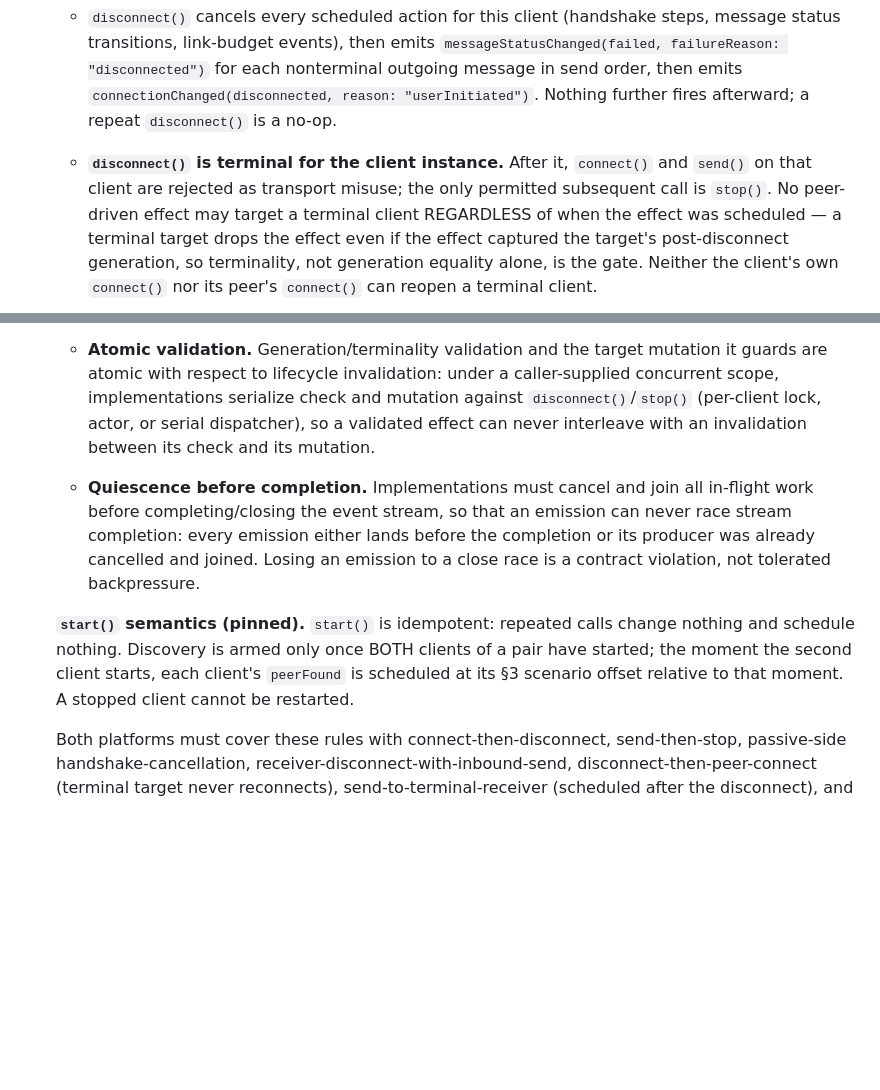
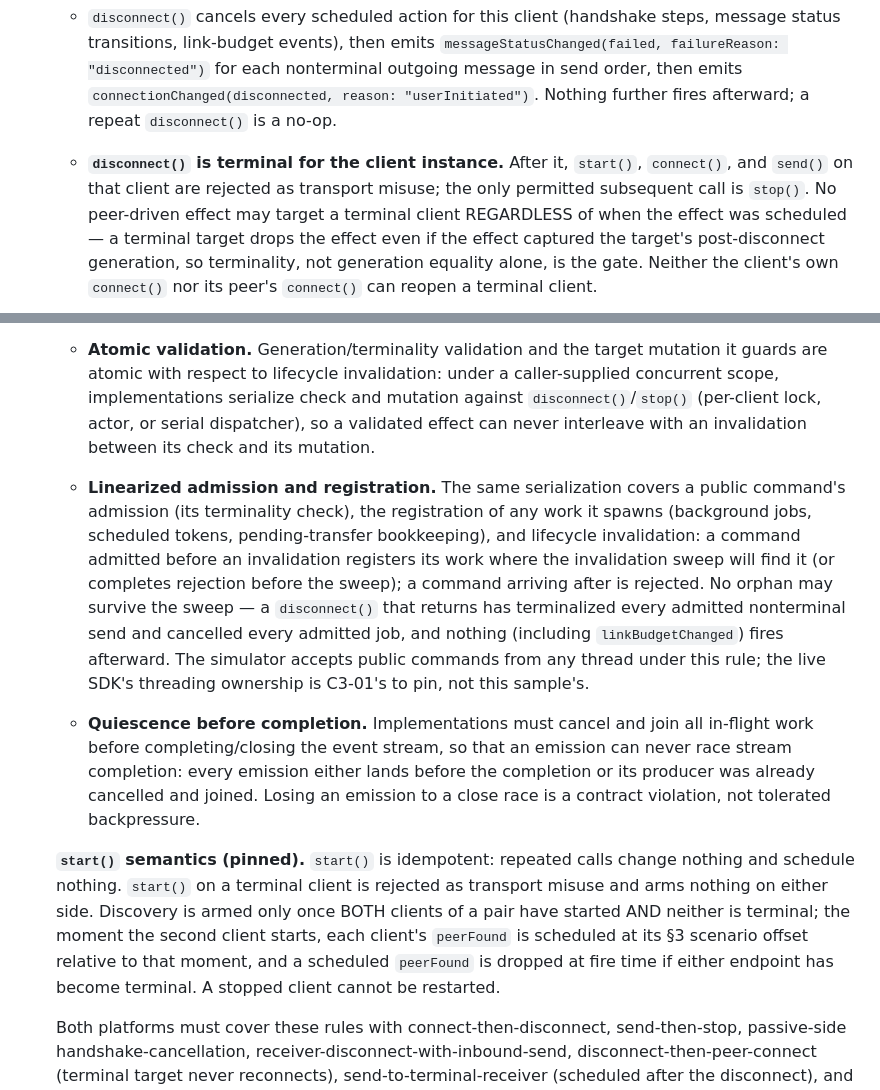
Before and after one commit to dweekly/cyrinx, a Markdown page: Apps/Chat/CONTRACT.md, 2 parts joined by grey strips. Drawn GitHub-style; blank space fills up the shorter version.

Commit message:
Pin start() terminality, discovery arming guards, and linearized admission/registration
Round-4 review showed start() reopening discovery after disconnect()
on both platforms, and Kotlin registering work after the disconnect
sweep because admission and registration sat outside the lock. Pin:
start() on a terminal client is rejected and discovery arms/fires only
while both endpoints are non-terminal; a public command's admission,
its work registration, and lifecycle invalidation are linearized so no
orphan survives the sweep and nothing fires after disconnect() returns.
The live SDK's threading ownership is explicitly deferred to C3-01.

Co-Authored-By: Claude Fable 5 <noreply@anthropic.com>

```diff
--- a/Apps/Chat/CONTRACT.md
+++ b/Apps/Chat/CONTRACT.md
@@ -480,8 +480,8 @@ Deterministic, in-process, driven by `(scenarioName, seed)`. Requirements:
      reason: "userInitiated")`. Nothing further fires afterward; a
      repeat `disconnect()` is a no-op.
    - **`disconnect()` is terminal for the client instance.** After it,
-     `connect()` and `send()` on that client are rejected as transport
-     misuse; the only permitted subsequent call is `stop()`. No
+     `start()`, `connect()`, and `send()` on that client are rejected as
+     transport misuse; the only permitted subsequent call is `stop()`. No
      peer-driven effect may target a terminal client REGARDLESS of when
      the effect was scheduled — a terminal target drops the effect even
      if the effect captured the target's post-disconnect generation, so
@@ -534,6 +534,19 @@ Deterministic, in-process, driven by `(scenarioName, seed)`. Requirements:
      `disconnect()`/`stop()` (per-client lock, actor, or serial
      dispatcher), so a validated effect can never interleave with an
      invalidation between its check and its mutation.
+   - **Linearized admission and registration.** The same serialization
+     covers a public command's admission (its terminality check), the
+     registration of any work it spawns (background jobs, scheduled
+     tokens, pending-transfer bookkeeping), and lifecycle invalidation:
+     a command admitted before an invalidation registers its work where
+     the invalidation sweep will find it (or completes rejection before
+     the sweep); a command arriving after is rejected. No orphan may
+     survive the sweep — a `disconnect()` that returns has terminalized
+     every admitted nonterminal send and cancelled every admitted job,
+     and nothing (including `linkBudgetChanged`) fires afterward. The
+     simulator accepts public commands from any thread under this rule;
+     the live SDK's threading ownership is C3-01's to pin, not this
+     sample's.
    - **Quiescence before completion.** Implementations must cancel and
      join all in-flight work before completing/closing the event
      stream, so that an emission can never race stream completion:
@@ -542,11 +555,14 @@ Deterministic, in-process, driven by `(scenarioName, seed)`. Requirements:
      close race is a contract violation, not tolerated backpressure.
 
    **`start()` semantics (pinned).** `start()` is idempotent: repeated
-   calls change nothing and schedule nothing. Discovery is armed only
-   once BOTH clients of a pair have started; the moment the second
-   client starts, each client's `peerFound` is scheduled at its §3
-   scenario offset relative to that moment. A stopped client cannot be
-   restarted.
+   calls change nothing and schedule nothing. `start()` on a terminal
+   client is rejected as transport misuse and arms nothing on either
+   side. Discovery is armed only once BOTH clients of a pair have
+   started AND neither is terminal; the moment the second client
+   starts, each client's `peerFound` is scheduled at its §3 scenario
+   offset relative to that moment, and a scheduled `peerFound` is
+   dropped at fire time if either endpoint has become terminal. A
+   stopped client cannot be restarted.
 
    Both platforms must cover these rules with connect-then-disconnect,
    send-then-stop, passive-side handshake-cancellation,
```
